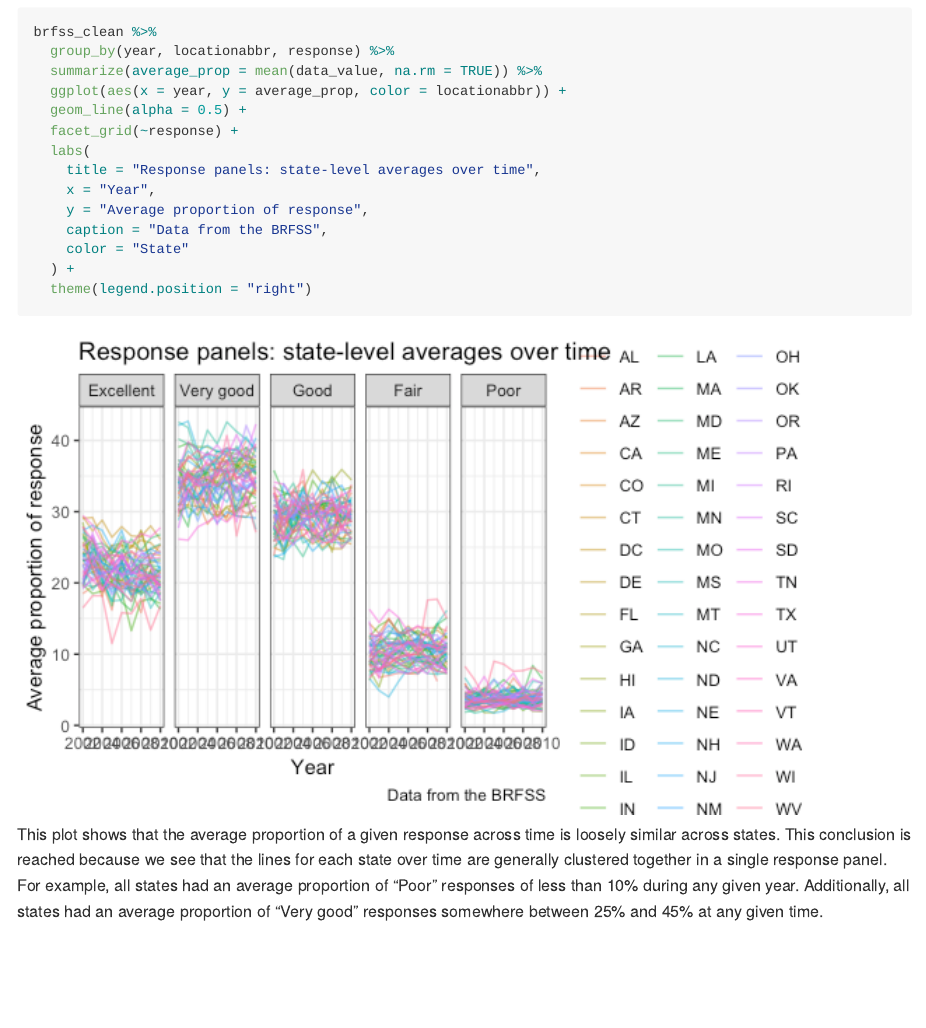
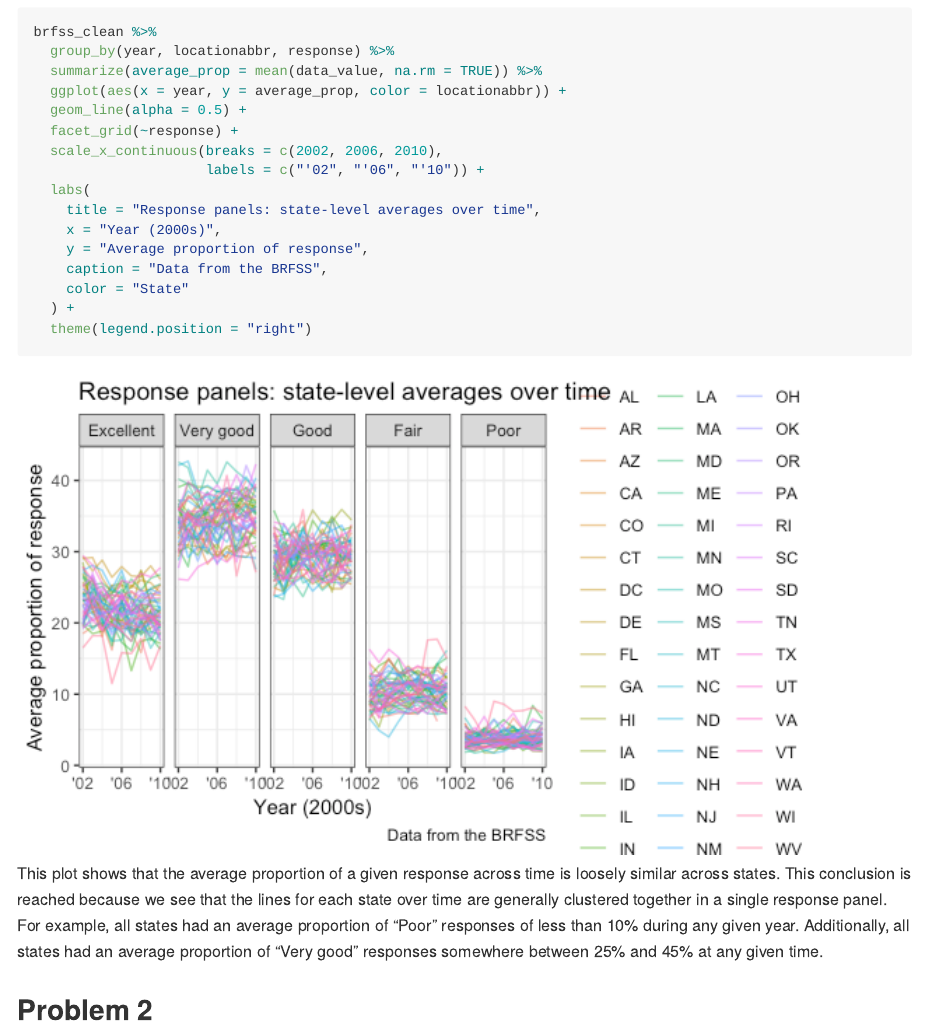
Before and after one commit to eshea6/p8105_hw3_eas2297, an R Markdown document (p8105_hw3_eas2297.Rmd): the page in a window 1100 px wide, from 3480 px down. The pictures show the output file p8105_hw3_eas2297.md that the author committed with the source, drawn offline in the style of GitHub; long lines of code are wrapped.

Commit message:
updated x axis -- problem 1

````diff
--- a/p8105_hw3_eas2297.Rmd
+++ b/p8105_hw3_eas2297.Rmd
@@ -94,9 +94,11 @@ brfss_clean %>%
   ggplot(aes(x = year, y = average_prop, color = locationabbr)) +
   geom_line(alpha = 0.5) +
   facet_grid(~response) +
+  scale_x_continuous(breaks = c(2002, 2006, 2010),
+                     labels = c("'02", "'06", "'10")) +
   labs(
     title = "Response panels: state-level averages over time",
-    x = "Year",
+    x = "Year (2000s)",
     y = "Average proportion of response",
     caption = "Data from the BRFSS",
     color = "State"
@@ -105,3 +107,6 @@ brfss_clean %>%
 ```
 
 This plot shows that the average proportion of a given response across time is loosely similar across states. This conclusion is reached because we see that the lines for each state over time are generally clustered together in a single response panel. For example, all states had an average proportion of "Poor" responses of less than 10% during any given year. Additionally, all states had an average proportion of "Very good" responses somewhere between 25% and 45% at any given time.
+
+
+## Problem 2
````
Also changed, not shown: p8105_hw3_eas2297.md, p8105_hw3_eas2297_files/figure-gfm/unnamed-chunk-6-1.png.
